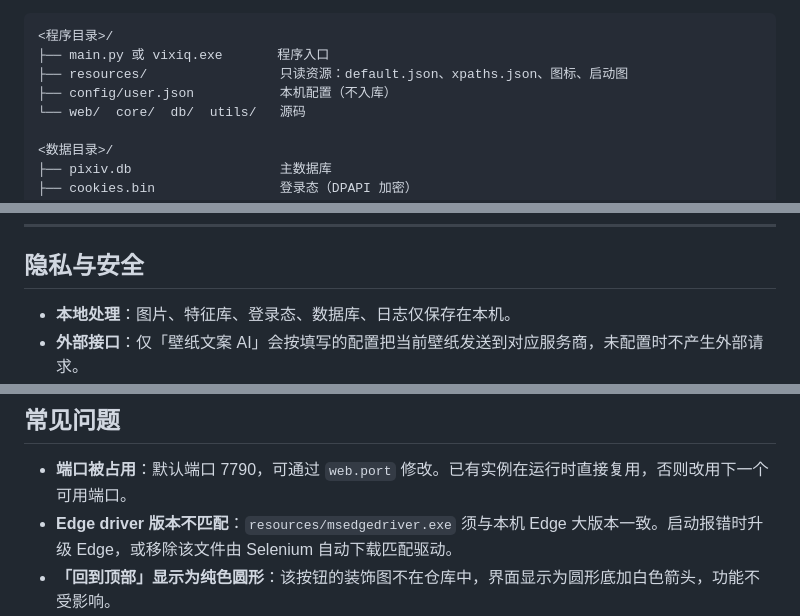
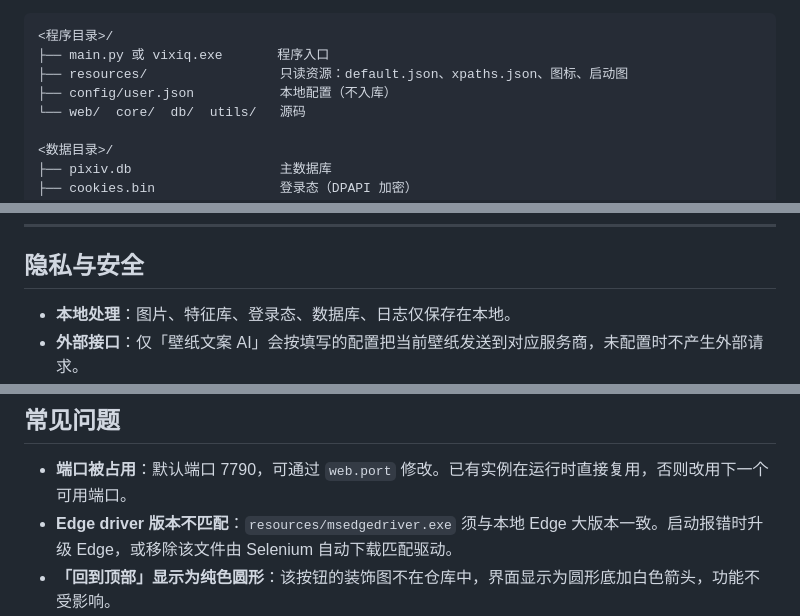
Before and after one commit to goderror/vixiq, a Markdown page: README.md, 3 parts joined by grey strips. Rendered like a GitHub page.

```diff
--- a/README.md
+++ b/README.md
@@ -127,7 +127,7 @@ python -B -m venv .venv
 <程序目录>/
 ├── main.py 或 vixiq.exe       程序入口
 ├── resources/                 只读资源：default.json、xpaths.json、图标、启动图
-├── config/user.json           本机配置（不入库）
+├── config/user.json           本地配置（不入库）
 └── web/  core/  db/  utils/   源码
 
 <数据目录>/
@@ -157,7 +157,7 @@ python -B -m venv .venv
 
 ## 隐私与安全
 
-- **本地处理**：图片、特征库、登录态、数据库、日志仅保存在本机。
+- **本地处理**：图片、特征库、登录态、数据库、日志仅保存在本地。
 - **外部接口**：仅「壁纸文案 AI」会按填写的配置把当前壁纸发送到对应服务商，未配置时不产生外部请求。
 - **Cookies 加密**：登录态写入 `cookies.bin`，使用 Windows DPAPI（AES-256，密钥由系统按当前账户托管）加密，并加文件 ACL 锁定。更换系统或修改密码后旧 cookies 无法解密，重新登录即可。
 - **不纳入版本库**：`config/user.json`、`data/`、`*.db`、`logs/` 均在 `.gitignore` 中排除。
@@ -173,7 +173,7 @@ python -B -m venv .venv
 ## 常见问题
 
 - **端口被占用**：默认端口 7790，可通过 `web.port` 修改。已有实例在运行时直接复用，否则改用下一个可用端口。
-- **Edge driver 版本不匹配**：`resources/msedgedriver.exe` 须与本机 Edge 大版本一致。启动报错时升级 Edge，或移除该文件由 Selenium 自动下载匹配驱动。
+- **Edge driver 版本不匹配**：`resources/msedgedriver.exe` 须与本地 Edge 大版本一致。启动报错时升级 Edge，或移除该文件由 Selenium 自动下载匹配驱动。
 - **「回到顶部」显示为纯色圆形**：该按钮的装饰图不在仓库中，界面显示为圆形底加白色箭头，功能不受影响。
 - **数据占用系统盘**：设置页 →「📁 路径」显示各目录的实际落点与占用。将「图片目录」指向非系统盘可显著降低系统盘占用；也可直接修改 `config/user.json` 中的 `img_subdir` / `data_root_override` / `temp_root_override`。
 - **修改路径未生效**：路径改动需重启 Vixiq（数据库连接与路径缓存在进程内建立）；「系统与启动」分组内的开关保存后立即生效。
```
Also changed, not shown: other parts of README.md (+5 -5 lines).
